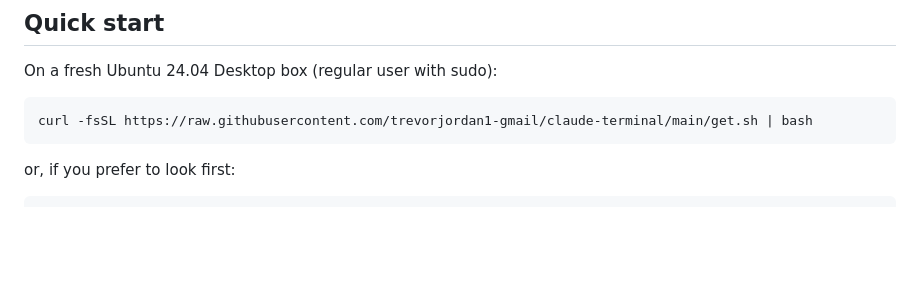
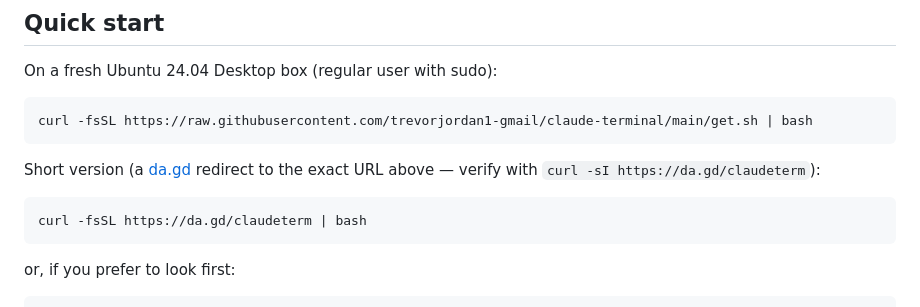
Before and after one commit to trevorjordan1-gmail/claude-terminal, a Markdown page: README.md, the part around the change. Rendered like a GitHub page; blank space fills up the shorter version.

Commit message:
docs: add da.gd short link for the one-liner
Co-Authored-By: Claude Fable 5 <noreply@anthropic.com>

````diff
--- a/README.md
+++ b/README.md
@@ -16,6 +16,13 @@ On a fresh Ubuntu 24.04 Desktop box (regular user with sudo):
 
 ```bash
 curl -fsSL https://raw.githubusercontent.com/trevorjordan1-gmail/claude-terminal/main/get.sh | bash
+```
+
+Short version (a [da.gd](https://da.gd) redirect to the exact URL above —
+verify with `curl -sI https://da.gd/claudeterm`):
+
+```bash
+curl -fsSL https://da.gd/claudeterm | bash
 ```
 
 or, if you prefer to look first:
````
